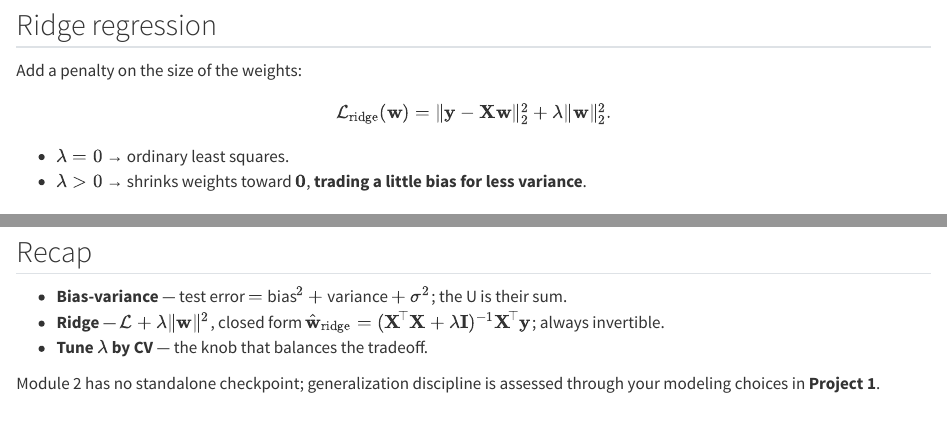
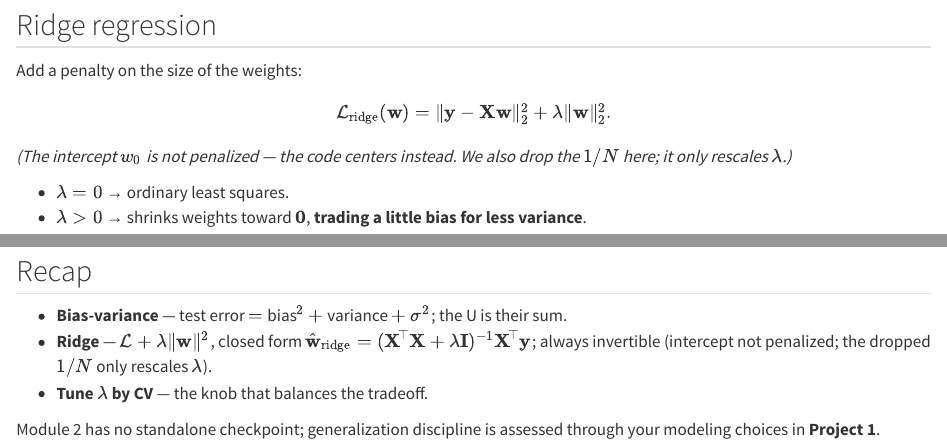
Before and after one commit to Gchism94/info521-slides-2026, a Quarto document (modules/m2-generalization/m2b-bias-variance-ridge.qmd): the page in a window 1100 px wide, from 1250 px down, and a second part further down, joined at a grey line. Rendered offline with R 4.5, knitr and Pandoc in place of Quarto, with nearby package versions; some code elsewhere in the file could not run offline.

Commit message:
fix(m2b): ridge intercept-not-penalized + dropped-1/N notes on formula and recap

```diff
--- a/modules/m2-generalization/m2b-bias-variance-ridge.qmd
+++ b/modules/m2-generalization/m2b-bias-variance-ridge.qmd
@@ -179,6 +179,9 @@ $$
 \mathcal{L}_{\text{ridge}}(\mathbf{w}) = \lVert \mathbf{y} - \mathbf{X}\mathbf{w}\rVert_2^2 + \lambda\lVert \mathbf{w}\rVert_2^2 .
 $$
 
+*(The intercept $w_0$ is not penalized — the code centers instead. We also drop
+the $1/N$ here; it only rescales $\lambda$.)*
+
 - $\lambda = 0$ → ordinary least squares.
 - $\lambda > 0$ → shrinks weights toward $\mathbf{0}$, **trading a little bias for
   less variance**.
@@ -348,7 +351,7 @@ a posterior whose mode is exactly ŵ_ridge with λ = σ²/τ². Regularization =
   their sum.
 - **Ridge** — $\mathcal{L}+\lambda\lVert\mathbf{w}\rVert^2$, closed form
   $\hat{\mathbf{w}}_{\text{ridge}}=(\mathbf{X}^{\!\top}\mathbf{X}+\lambda\mathbf{I})^{-1}\mathbf{X}^{\!\top}\mathbf{y}$;
-  always invertible.
+  always invertible (intercept not penalized; the dropped $1/N$ only rescales $\lambda$).
 - **Tune $\lambda$ by CV** — the knob that balances the tradeoff.
 
 Module 2 has no standalone checkpoint; generalization discipline is assessed through
```
